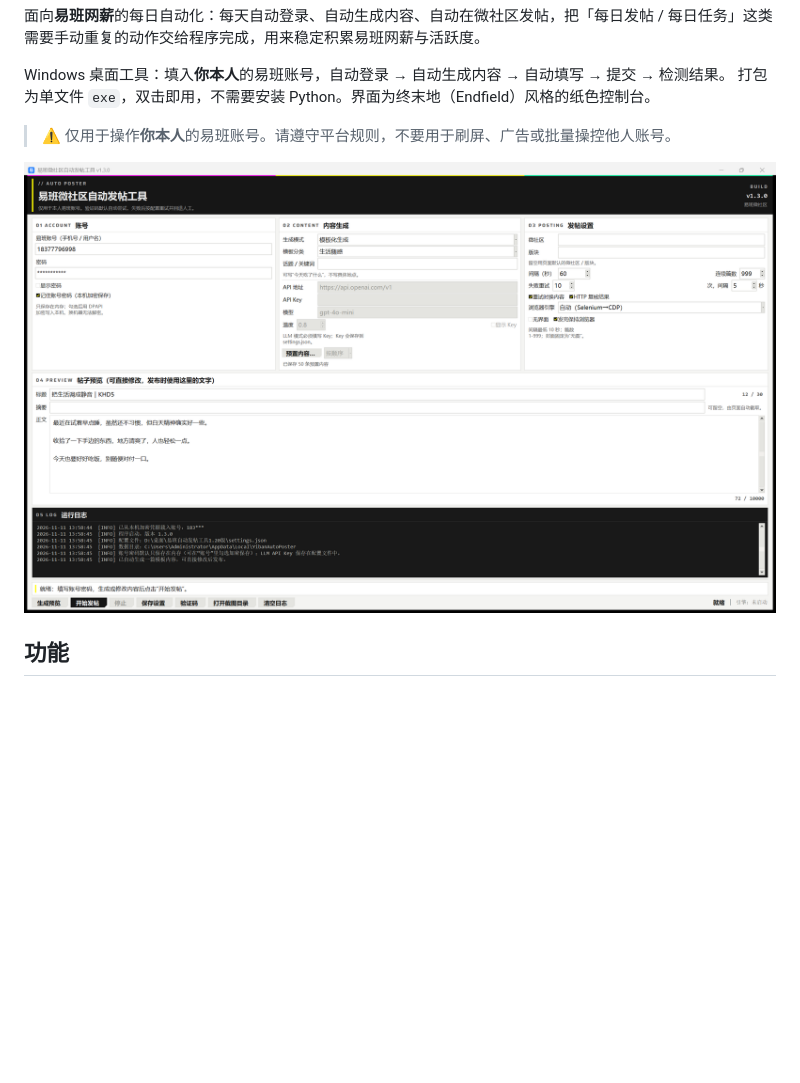
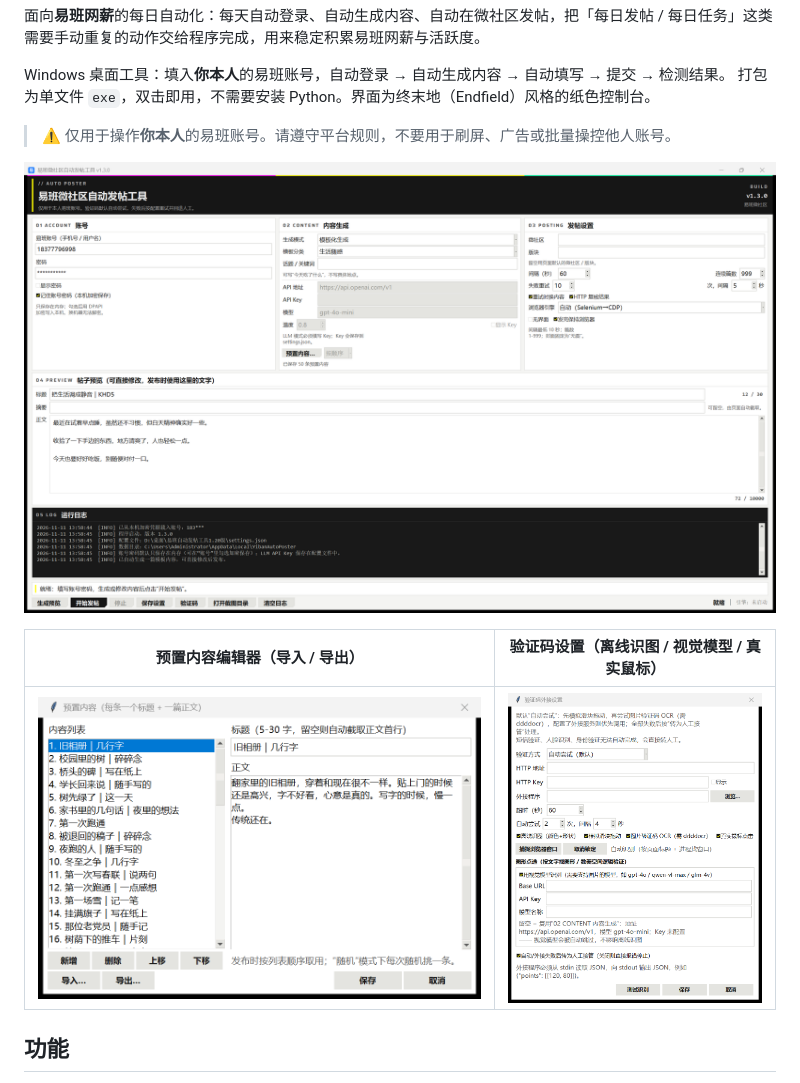
Before and after one commit to chapwpzip/yiban, a Markdown page: README.md, the part around the change. Rendered like a GitHub page; pictures changed too: docs/screenshot-captcha.png (added), docs/screenshot-main.png (added), docs/screenshot-presets.png (added); blank space fills up the shorter version.

```diff
--- a/README.md
+++ b/README.md
@@ -10,7 +10,11 @@ Windows 桌面工具：填入**你本人**的易班账号，自动登录 → 自
 
 > ⚠️ 仅用于操作**你本人**的易班账号。请遵守平台规则，不要用于刷屏、广告或批量操控他人账号。
 
-![界面截图](docs/screenshot-v1.3.0.png)
+![界面截图](docs/screenshot-main.png)
+
+| 预置内容编辑器（导入 / 导出） | 验证码设置（离线识图 / 视觉模型 / 真实鼠标） |
+|---|---|
+| ![预置内容](docs/screenshot-presets.png) | ![验证码设置](docs/screenshot-captcha.png) |
 
 ## 功能
 
```
Also changed, not shown: 2 other files.
